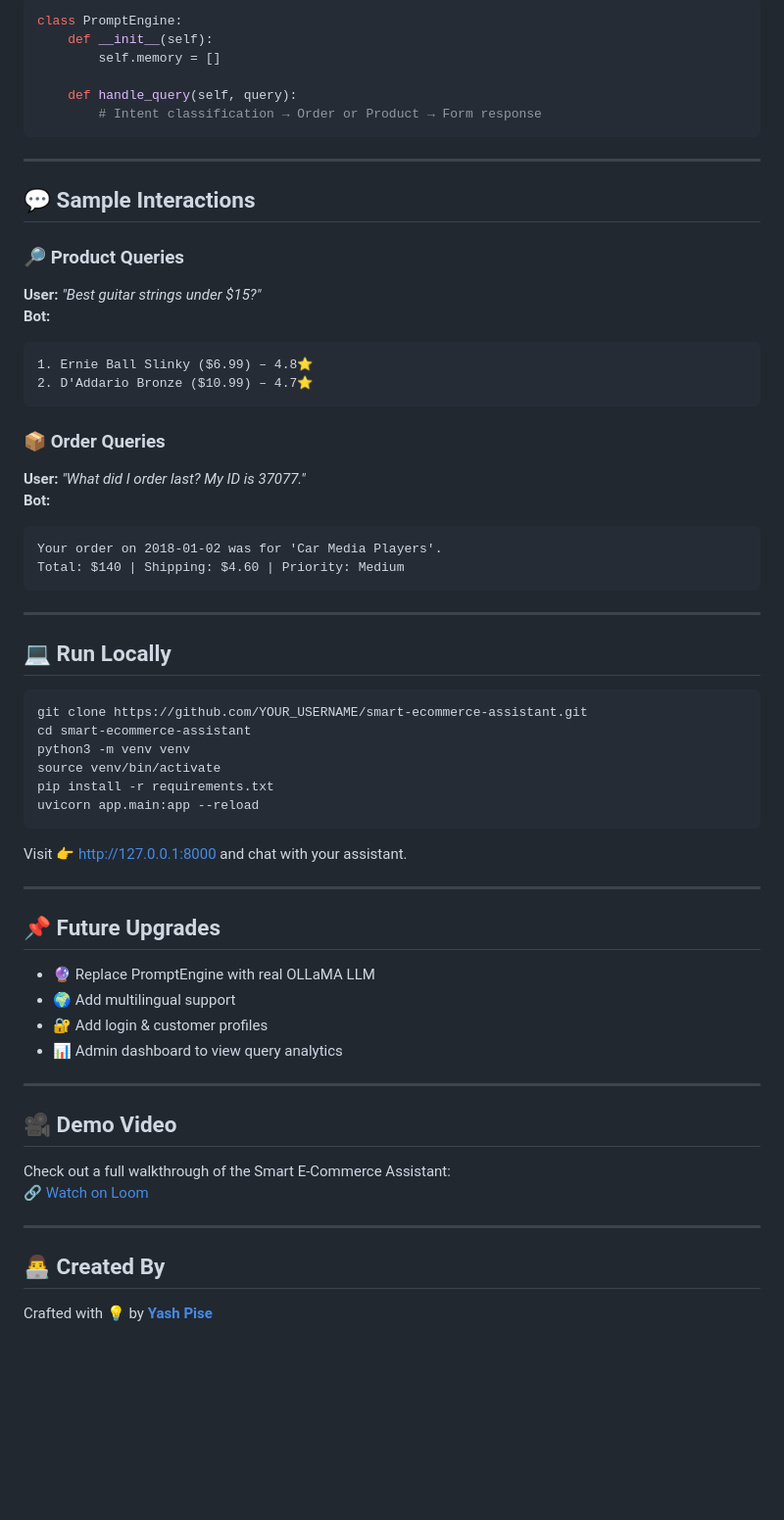
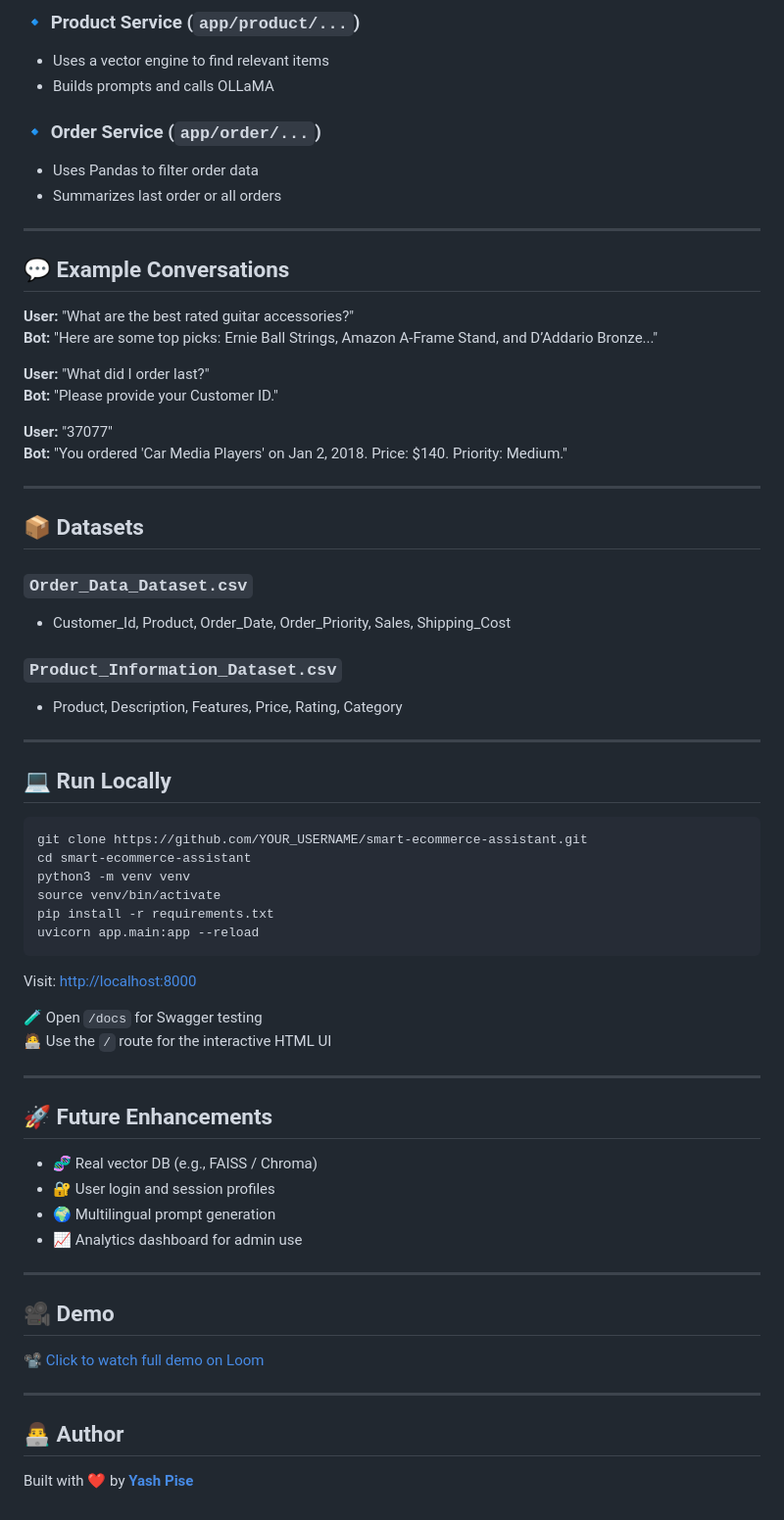
Before and after one commit to yp0505/smart-ecommerce-assistant, a Markdown page: README.md, the part around one of its changes. Shown at 98% size. GitHub-like rendering; blank space fills up the shorter version.

````diff
--- a/README.md
+++ b/README.md
@@ -85,36 +80,38 @@ from sklearn.metrics.pairwise import cosine_similarity
 
-```python
-class PromptEngine:
-    def __init__(self):
-        self.memory = []
+### 🔹 Product Service (`app/product/...`)
+- Uses a vector engine to find relevant items
+- Builds prompts and calls OLLaMA
 
-    def handle_query(self, query):
-        # Intent classification → Order or Product → Form response
-```
+### 🔹 Order Service (`app/order/...`)
+- Uses Pandas to filter order data
+- Summarizes last order or all orders
 
 ---
 
-## 💬 **Sample Interactions**
+## 💬 Example Conversations
 
-### 🔎 Product Queries
-**User:** _"Best guitar strings under $15?"_
-**Bot:**
-```
-1. Ernie Ball Slinky ($6.99) – 4.8⭐
-2. D'Addario Bronze ($10.99) – 4.7⭐
-```
+**User:** "What are the best rated guitar accessories?"
+**Bot:** "Here are some top picks: Ernie Ball Strings, Amazon A-Frame Stand, and D’Addario Bronze..."
 
-### 📦 Order Queries
-**User:** _"What did I order last? My ID is 37077."_
-**Bot:**
-```
-Your order on 2018-01-02 was for 'Car Media Players'.
-Total: $140 | Shipping: $4.60 | Priority: Medium
-```
+**User:** "What did I order last?"
+**Bot:** "Please provide your Customer ID."
+
+**User:** "37077"
+**Bot:** "You ordered 'Car Media Players' on Jan 2, 2018. Price: $140. Priority: Medium."
 
 ---
 
-## 💻 **Run Locally**
+## 📦 Datasets
+
+### `Order_Data_Dataset.csv`
+- Customer_Id, Product, Order_Date, Order_Priority, Sales, Shipping_Cost
+
+### `Product_Information_Dataset.csv`
+- Product, Description, Features, Price, Rating, Category
+
+---
+
+## 💻 Run Locally
 
 ```bash
 git clone https://github.com/YOUR_USERNAME/smart-ecommerce-assistant.git
@@ -125,26 +122,28 @@ pip install -r requirements.txt
 uvicorn app.main:app --reload
 ```
 
-Visit 👉 [http://127.0.0.1:8000](http://127.0.0.1:8000) and chat with your assistant.
+Visit: [http://localhost:8000](http://localhost:8000)
+
+🧪 Open `/docs` for Swagger testing
+🧑‍💻 Use the `/` route for the interactive HTML UI
 
 ---
 
-## 📌 **Future Upgrades**
+## 🚀 Future Enhancements
 
-- 🔮 Replace PromptEngine with real OLLaMA LLM
-- 🌍 Add multilingual support
-- 🔐 Add login & customer profiles
-- 📊 Admin dashboard to view query analytics
+- 🧬 Real vector DB (e.g., FAISS / Chroma)
+- 🔐 User login and session profiles
+- 🌍 Multilingual prompt generation
+- 📈 Analytics dashboard for admin use
 
 ---
 
-## 🎥 **Demo Video**
+## 🎥 Demo
 
-Check out a full walkthrough of the Smart E-Commerce Assistant:
-🔗 [Watch on Loom](https://www.loom.com/share/6bfa4d205ff54b0d81a48cfc88cd87f5?sid=7d7d7403-9584-47df-b64c-8180eb9da35c)
+📽️ [Click to watch full demo on Loom](https://www.loom.com/share/6bfa4d205ff54b0d81a48cfc88cd87f5?sid=7d7d7403-9584-47df-b64c-8180eb9da35c)
 
 ---
 
-## 👨‍💻 Created By
+## 👨‍💻 Author
 
-Crafted with 💡 by [**Yash Pise**](https://github.com/yp0505)
+Built with ❤️ by [**Yash Pise**](https://github.com/yp0505)
````
Also changed, not shown: other parts of README.md (+50 -55 lines).
